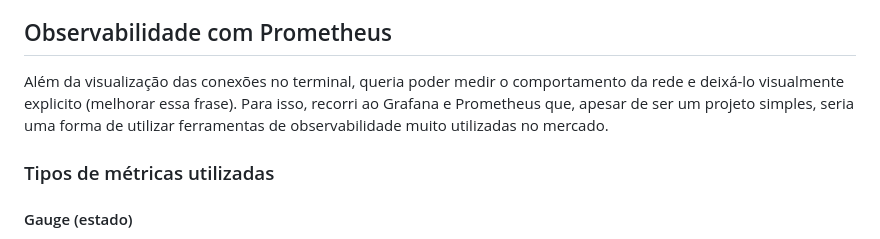
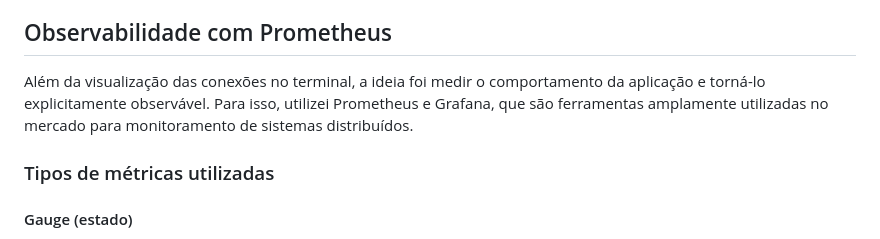
Before and after one commit to jpirolla/network-labs, a Markdown page: transport-mux-lab/README.md, the part around the change. GitHub-like rendering.

Commit message:
improvement in the description of observability

```diff
--- a/transport-mux-lab/README.md
+++ b/transport-mux-lab/README.md
@@ -148,7 +148,7 @@ Cada conexão segue o fluxo:
 
 ## Observabilidade com Prometheus
 
-Além da visualização das conexões no terminal, queria poder medir o comportamento da rede e deixá-lo visualmente explicito (melhorar essa frase). Para isso, recorri ao Grafana e Prometheus que, apesar de ser um projeto simples, seria uma forma de utilizar ferramentas de observabilidade muito utilizadas no mercado.
+Além da visualização das conexões no terminal, a ideia foi medir o comportamento da aplicação e torná-lo explicitamente observável. Para isso, utilizei Prometheus e Grafana, que são ferramentas amplamente utilizadas no mercado para monitoramento de sistemas distribuídos.
 
 ### Tipos de métricas utilizadas
 
```
